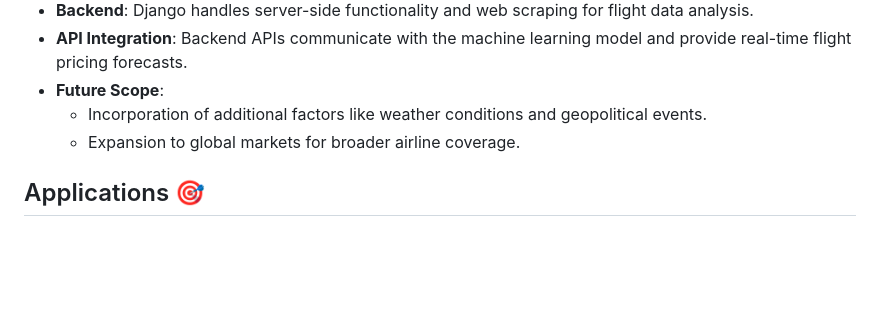
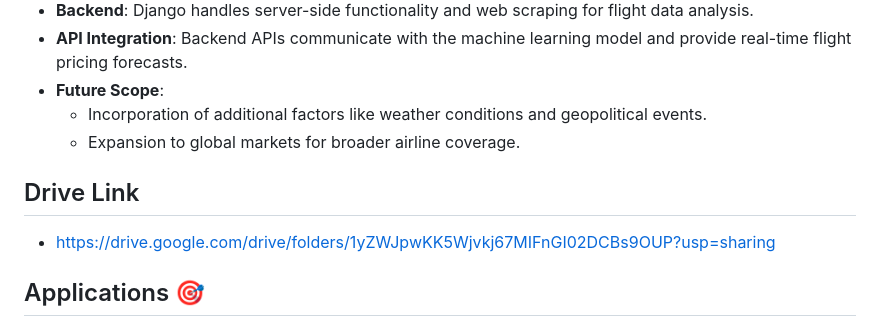
Before and after one commit to krittika2004/AeroSaver, a Markdown page: README.md, the part around the change. Rendered like a GitHub page; blank space fills up the shorter version.

```diff
--- a/README.md
+++ b/README.md
@@ -46,6 +46,9 @@ We developed this **Flight Pricing and Appraisal System** to address these chall
     - Incorporation of additional factors like weather conditions and geopolitical events.
     - Expansion to global markets for broader airline coverage.
 
+## Drive Link
+- https://drive.google.com/drive/folders/1yZWJpwKK5Wjvkj67MIFnGI02DCBs9OUP?usp=sharing
+
 ## Applications 🎯
 
 - **Optimized Flight Booking**: Users can predict prices, allowing them to book flights at the most cost-effective times.
```
